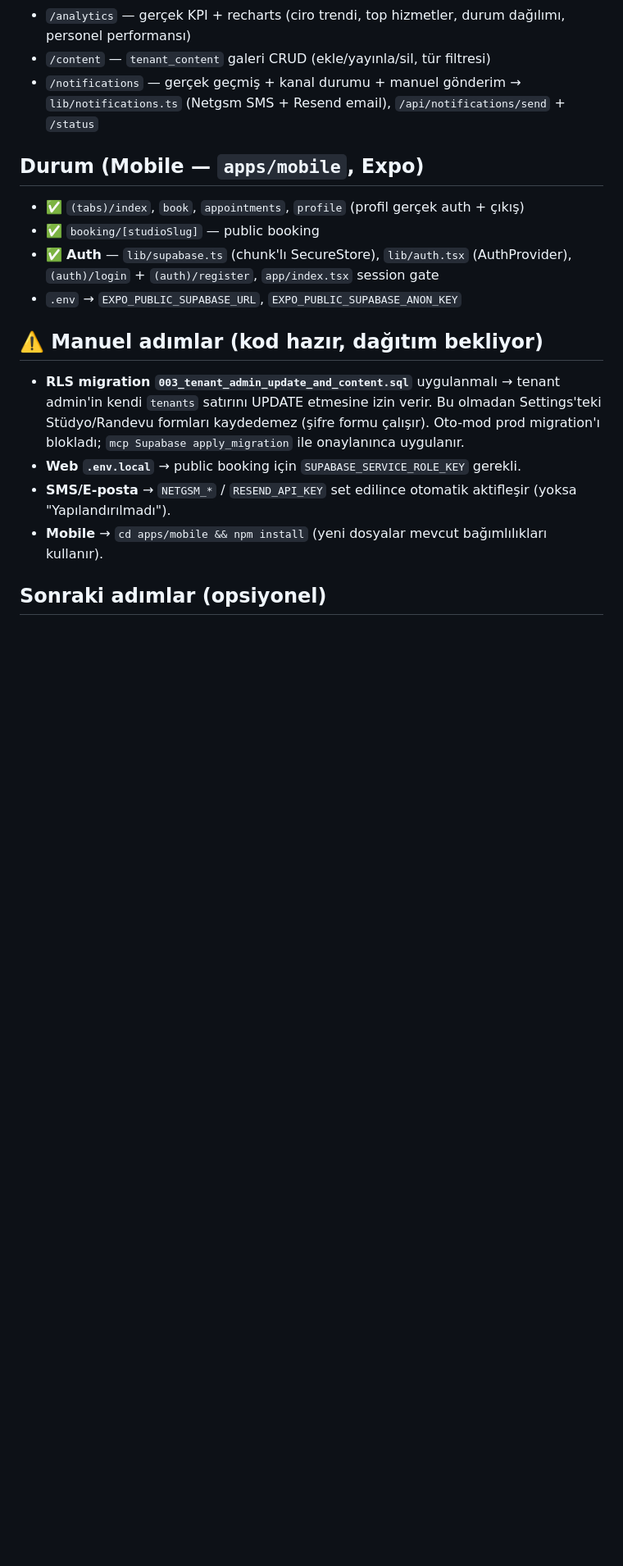
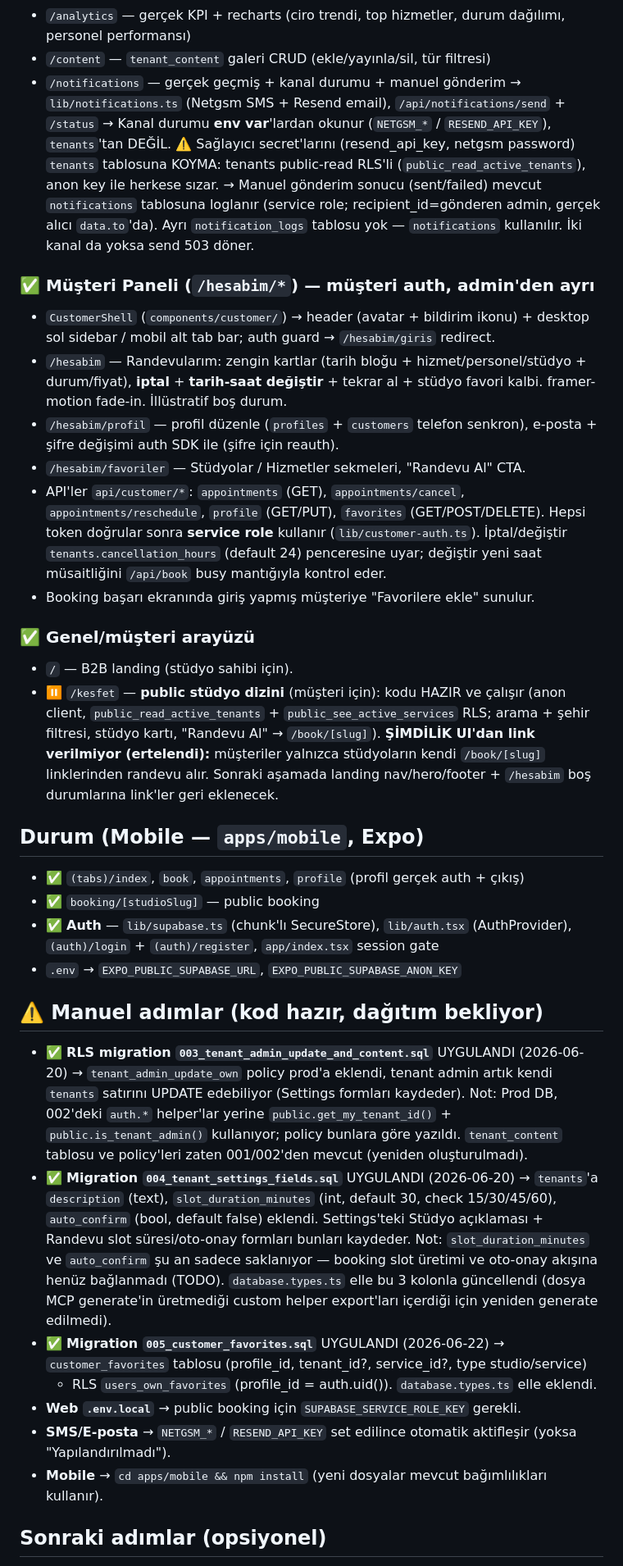
Before and after one commit to Erti-Lali/Nail-Appointment-App, a Markdown page: CLAUDE.md, the part around the change. Shown at 82% size. Drawn GitHub-style; blank space fills up the shorter version.

Commit message:
docs: update CLAUDE.md and add PROMPTS.md
Co-Authored-By: Claude Opus 4.8 <noreply@anthropic.com>

```diff
--- a/CLAUDE.md
+++ b/CLAUDE.md
@@ -69,6 +69,37 @@ npm run dev
 - `/content` — `tenant_content` galeri CRUD (ekle/yayınla/sil, tür filtresi)
 - `/notifications` — gerçek geçmiş + kanal durumu + manuel gönderim
   → `lib/notifications.ts` (Netgsm SMS + Resend email), `/api/notifications/send` + `/status`
+  → Kanal durumu **env var**'lardan okunur (`NETGSM_*` / `RESEND_API_KEY`), `tenants`'tan DEĞİL.
+    ⚠️ Sağlayıcı secret'larını (resend_api_key, netgsm password) `tenants` tablosuna KOYMA:
+    tenants public-read RLS'li (`public_read_active_tenants`), anon key ile herkese sızar.
+  → Manuel gönderim sonucu (sent/failed) mevcut `notifications` tablosuna loglanır
+    (service role; recipient_id=gönderen admin, gerçek alıcı `data.to`'da). Ayrı
+    `notification_logs` tablosu yok — `notifications` kullanılır. İki kanal da yoksa send 503 döner.
+
+### ✅ Müşteri Paneli (`/hesabim/*`) — müşteri auth, admin'den ayrı
+- `CustomerShell` (`components/customer/`) → header (avatar + bildirim ikonu) +
+  desktop sol sidebar / mobil alt tab bar; auth guard → `/hesabim/giris` redirect.
+- `/hesabim` — Randevularım: zengin kartlar (tarih bloğu + hizmet/personel/stüdyo +
+  durum/fiyat), **iptal** + **tarih-saat değiştir** + tekrar al + stüdyo favori kalbi.
+  framer-motion fade-in. İllüstratif boş durum.
+- `/hesabim/profil` — profil düzenle (`profiles` + `customers` telefon senkron),
+  e-posta + şifre değişimi auth SDK ile (şifre için reauth).
+- `/hesabim/favoriler` — Stüdyolar / Hizmetler sekmeleri, "Randevu Al" CTA.
+- API'ler `api/customer/*`: `appointments` (GET), `appointments/cancel`,
+  `appointments/reschedule`, `profile` (GET/PUT), `favorites` (GET/POST/DELETE).
+  Hepsi token doğrular sonra **service role** kullanır (`lib/customer-auth.ts`).
+  İptal/değiştir `tenants.cancellation_hours` (default 24) penceresine uyar;
+  değiştir yeni saat müsaitliğini `/api/book` busy mantığıyla kontrol eder.
+- Booking başarı ekranında giriş yapmış müşteriye "Favorilere ekle" sunulur.
+
+### ✅ Genel/müşteri arayüzü
+- `/` — B2B landing (stüdyo sahibi için).
+- ⏸️ `/kesfet` — **public stüdyo dizini** (müşteri için): kodu HAZIR ve çalışır
+  (anon client, `public_read_active_tenants` + `public_see_active_services` RLS;
+  arama + şehir filtresi, stüdyo kartı, "Randevu Al" → `/book/[slug]`).
+  **ŞİMDİLİK UI'dan link verilmiyor (ertelendi):** müşteriler yalnızca stüdyoların
+  kendi `/book/[slug]` linklerinden randevu alır. Sonraki aşamada landing
+  nav/hero/footer + `/hesabim` boş durumlarına link'ler geri eklenecek.
 
 ## Durum (Mobile — `apps/mobile`, Expo)
 - ✅ `(tabs)/index`, `book`, `appointments`, `profile` (profil gerçek auth + çıkış)
@@ -78,10 +109,23 @@ npm run dev
 - `.env` → `EXPO_PUBLIC_SUPABASE_URL`, `EXPO_PUBLIC_SUPABASE_ANON_KEY`
 
 ## ⚠️ Manuel adımlar (kod hazır, dağıtım bekliyor)
-- **RLS migration `003_tenant_admin_update_and_content.sql`** uygulanmalı →
-  tenant admin'in kendi `tenants` satırını UPDATE etmesine izin verir. Bu olmadan
-  Settings'teki Stüdyo/Randevu formları kaydedemez (şifre formu çalışır).
-  Oto-mod prod migration'ı blokladı; `mcp Supabase apply_migration` ile onaylanınca uygulanır.
+- ✅ **RLS migration `003_tenant_admin_update_and_content.sql`** UYGULANDI (2026-06-20) →
+  `tenant_admin_update_own` policy prod'a eklendi, tenant admin artık kendi `tenants`
+  satırını UPDATE edebiliyor (Settings formları kaydeder).
+  Not: Prod DB, 002'deki `auth.*` helper'lar yerine `public.get_my_tenant_id()` +
+  `public.is_tenant_admin()` kullanıyor; policy bunlara göre yazıldı. `tenant_content`
+  tablosu ve policy'leri zaten 001/002'den mevcut (yeniden oluşturulmadı).
+- ✅ **Migration `004_tenant_settings_fields.sql`** UYGULANDI (2026-06-20) →
+  `tenants`'a `description` (text), `slot_duration_minutes` (int, default 30,
+  check 15/30/45/60), `auto_confirm` (bool, default false) eklendi. Settings'teki
+  Stüdyo açıklaması + Randevu slot süresi/oto-onay formları bunları kaydeder.
+  Not: `slot_duration_minutes` ve `auto_confirm` şu an sadece saklanıyor — booking
+  slot üretimi ve oto-onay akışına henüz bağlanmadı (TODO).
+  `database.types.ts` elle bu 3 kolonla güncellendi (dosya MCP generate'in üretmediği
+  custom helper export'ları içerdiği için yeniden generate edilmedi).
+- ✅ **Migration `005_customer_favorites.sql`** UYGULANDI (2026-06-22) →
+  `customer_favorites` tablosu (profile_id, tenant_id?, service_id?, type studio/service)
+  + RLS `users_own_favorites` (profile_id = auth.uid()). `database.types.ts` elle eklendi.
 - **Web `.env.local`** → public booking için `SUPABASE_SERVICE_ROLE_KEY` gerekli.
 - **SMS/E-posta** → `NETGSM_*` / `RESEND_API_KEY` set edilince otomatik aktifleşir (yoksa "Yapılandırılmadı").
 - **Mobile** → `cd apps/mobile && npm install` (yeni dosyalar mevcut bağımlılıkları kullanır).
```
Also changed, not shown: PROMPTS.md (added, +455 -0 lines).
